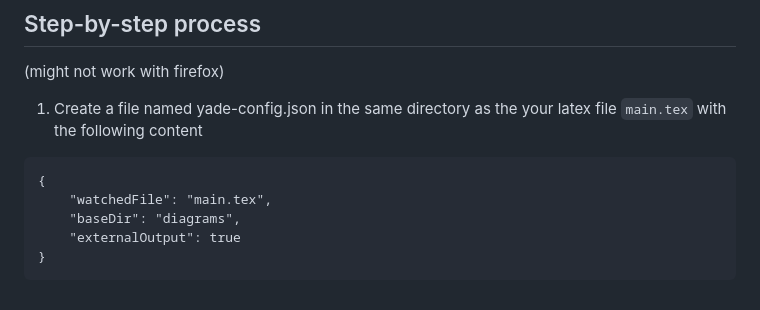
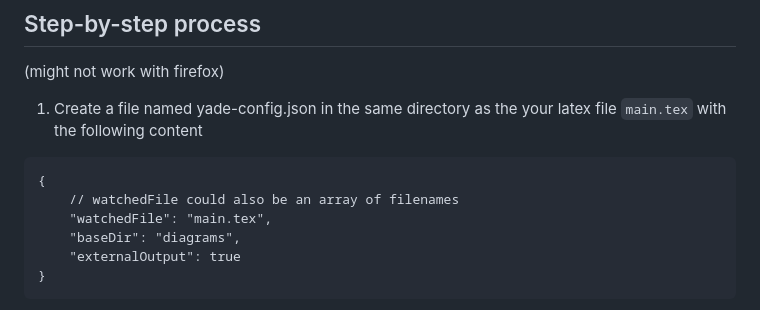
Before and after one commit to amblafont/graph-editor-web, a Markdown page: README.md, the part around the change. Rendered like a GitHub page.

````diff
--- a/README.md
+++ b/README.md
@@ -36,6 +36,7 @@ You must pick a directory which includes a file "yade-config.json". This file mu
 1. Create a file named yade-config.json in the same directory as the your latex file `main.tex` with the following content
 ```
 {
+    // watchedFile could also be an array of filenames
     "watchedFile": "main.tex",
     "baseDir": "diagrams",
     "externalOutput": true
````
